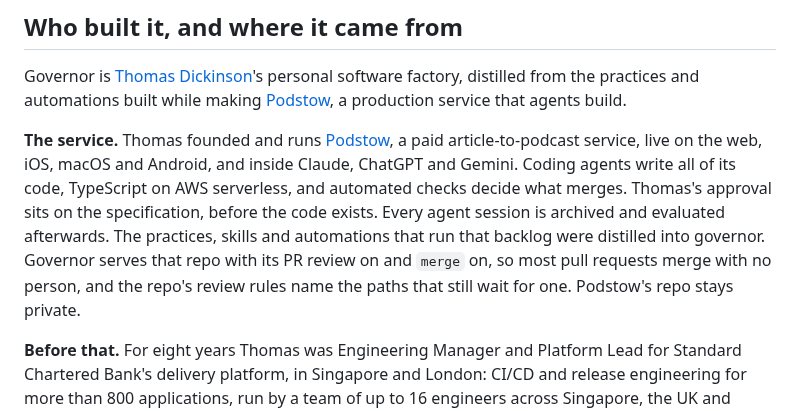
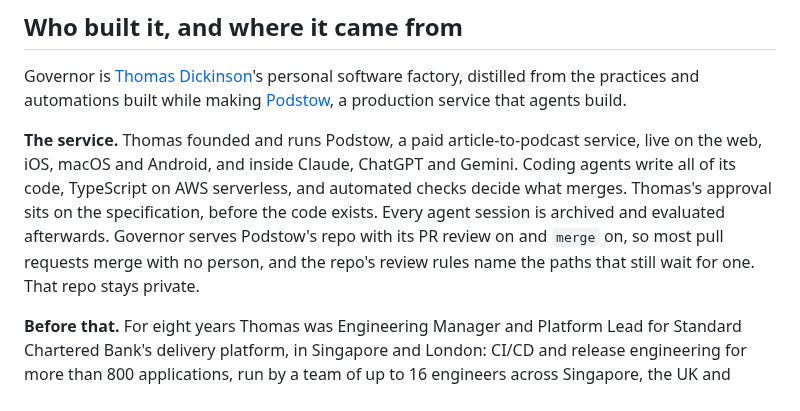
Before and after one commit to t-d-d/gh-governor, a Markdown page: README.md, the part around the change. GitHub-like rendering.

Commit message:
Link Podstow once in the origin section, and say what the scan refuses
Co-Authored-By: Claude Opus 5.5 <noreply@anthropic.com>
Claude-Session: https://claude.ai/code/session_0123Nq9iNtNA9akpEcGvagCd

```diff
--- a/README.md
+++ b/README.md
@@ -14,7 +14,7 @@ The name comes from the governor on a steam engine, which holds the engine's spe
 
 Governor is [Thomas Dickinson](https://www.linkedin.com/in/thomasdaviddickinson/)'s personal software factory, distilled from the practices and automations built while making [Podstow](https://podstow.com), a production service that agents build.
 
-**The service.** Thomas founded and runs [Podstow](https://podstow.com), a paid article-to-podcast service, live on the web, iOS, macOS and Android, and inside Claude, ChatGPT and Gemini. Coding agents write all of its code, TypeScript on AWS serverless, and automated checks decide what merges. Thomas's approval sits on the specification, before the code exists. Every agent session is archived and evaluated afterwards. The practices, skills and automations that run that backlog were distilled into governor. Governor serves that repo with its PR review on and `merge` on, so most pull requests merge with no person, and the repo's review rules name the paths that still wait for one. Podstow's repo stays private.
+**The service.** Thomas founded and runs Podstow, a paid article-to-podcast service, live on the web, iOS, macOS and Android, and inside Claude, ChatGPT and Gemini. Coding agents write all of its code, TypeScript on AWS serverless, and automated checks decide what merges. Thomas's approval sits on the specification, before the code exists. Every agent session is archived and evaluated afterwards. Governor serves Podstow's repo with its PR review on and `merge` on, so most pull requests merge with no person, and the repo's review rules name the paths that still wait for one. That repo stays private.
 
 **Before that.** For eight years Thomas was Engineering Manager and Platform Lead for Standard Chartered Bank's delivery platform, in Singapore and London: CI/CD and release engineering for more than 800 applications, run by a team of up to 16 engineers across Singapore, the UK and India. Manual release gates became automated checks, designed with the security and risk teams, and teams' lead time to production fell from months to weeks, and in places to days. Governor applies the same idea to agents: specification first, quality built into the pipeline as automated checks, and a person's approval only where no check can replace it.
 
```
Also changed, not shown: docs/building-with-agents.md (+2 -2 lines).
